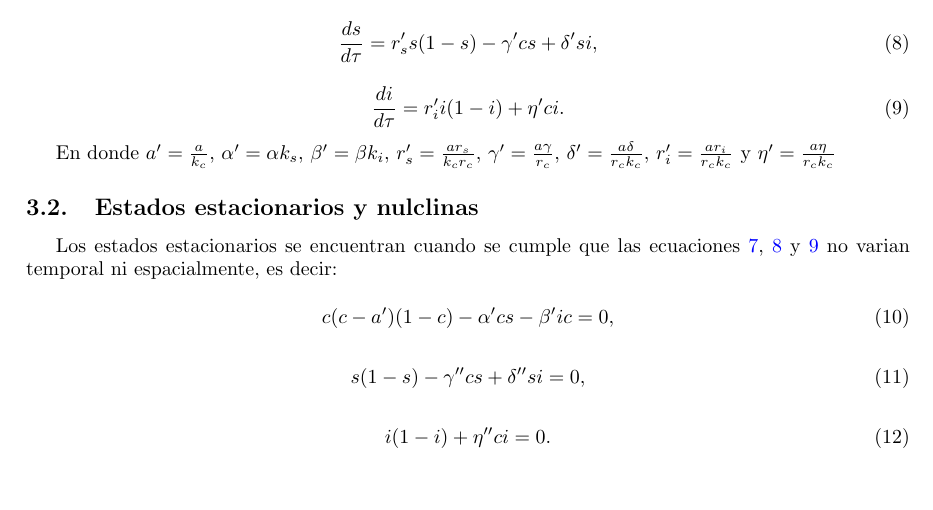
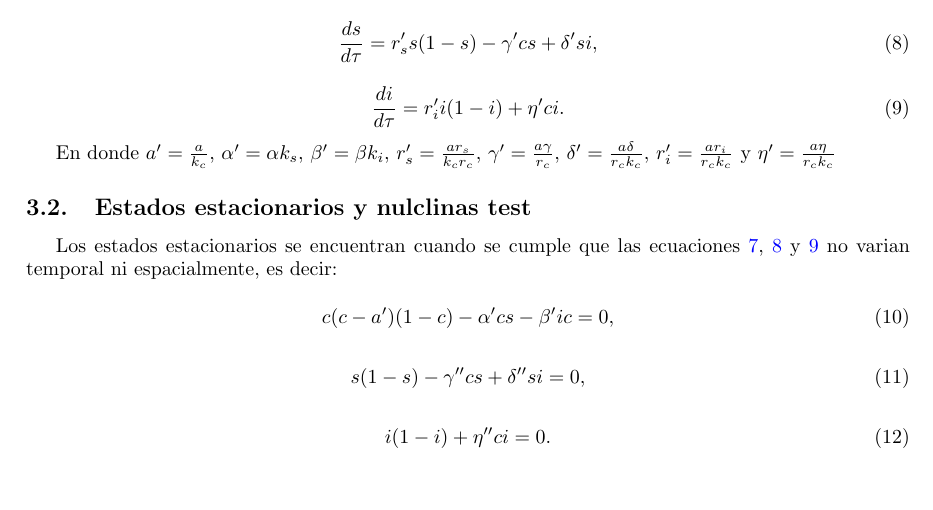
Before and after one commit to ErickSerrato631/Tesis-doctorado, a LaTeX paper (main.tex): part of page 5 of 8, cut so that both start at the same text. Compiled offline with pdfLaTeX.

Commit message:
Updates from Overleaf

```diff
--- a/main.tex
+++ b/main.tex
@@ -198,7 +198,7 @@ De las ecuaciones \ref{eqn:cancer_dynamic}, \ref{eqn:sano_dynamic}, \ref{eqn:inm
 
 En donde $a' = \frac{a}{k_c}$, $\alpha'= \alpha k_s$, $\beta'=\beta k_i$, $r_s'= \frac{a r_s}{k_c r_c}$, $\gamma'=\frac{a \gamma}{r_c}$, $\delta' = \frac{a \delta}{r_c k_c}$, $r_i' = \frac{a r_i}{r_c k_c}$ y $\eta' = \frac{a \eta}{r_c k_c}$
 
-\subsection{Estados estacionarios y nulclinas}
+\subsection{Estados estacionarios y nulclinas test}
 
 Los estados estacionarios se encuentran cuando se cumple que las ecuaciones \ref{eqn:cancer_dynamic_escalado}, \ref{eqn:sano_dynamic_escalado} y \ref{eqn:inmune_dynamic_escalado} no varian temporal ni espacialmente, es decir:
 
```
